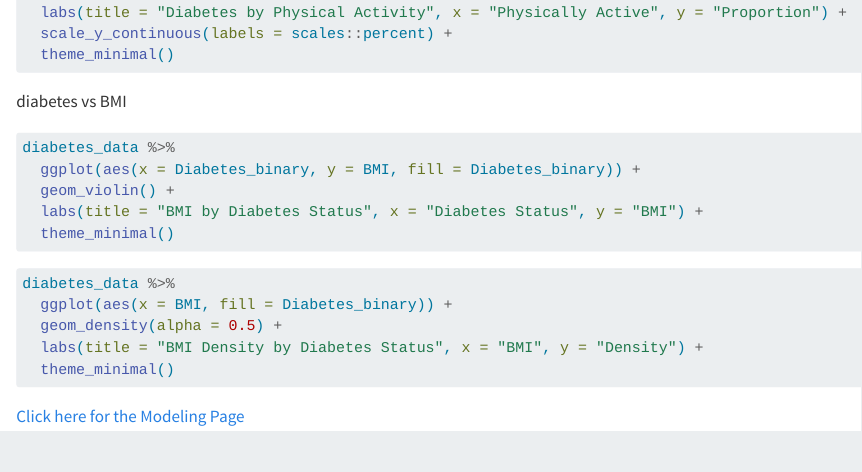
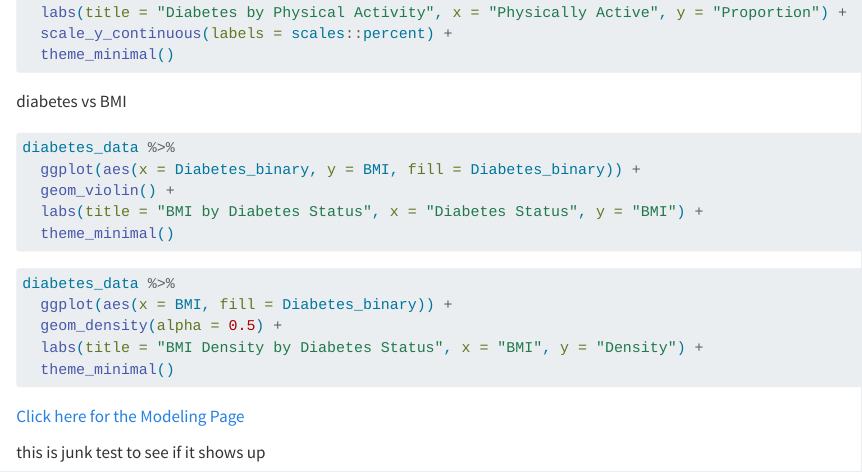
Before and after one commit to ksramesh26/Final_project_ST558, a Quarto document (EDA.qmd): the page in a window 1100 px wide, from 2830 px down. Rendered offline with R 4.5, knitr and Pandoc in place of Quarto, with nearby package versions; the code chunks are not run, so their results and figures are left out; long lines of code are wrapped.

Commit message:
test commit to check html rendering

```diff
--- a/EDA.qmd
+++ b/EDA.qmd
@@ -177,3 +174,9 @@ diabetes_data %>%
 
 
 [Click here for the Modeling Page](Modeling.html)
+
+
+
+
+
+this is junk test to see if it shows up
```
Also changed, not shown: docs/search.json, EDA.qmd (3 more changed lines), 1 other file.
